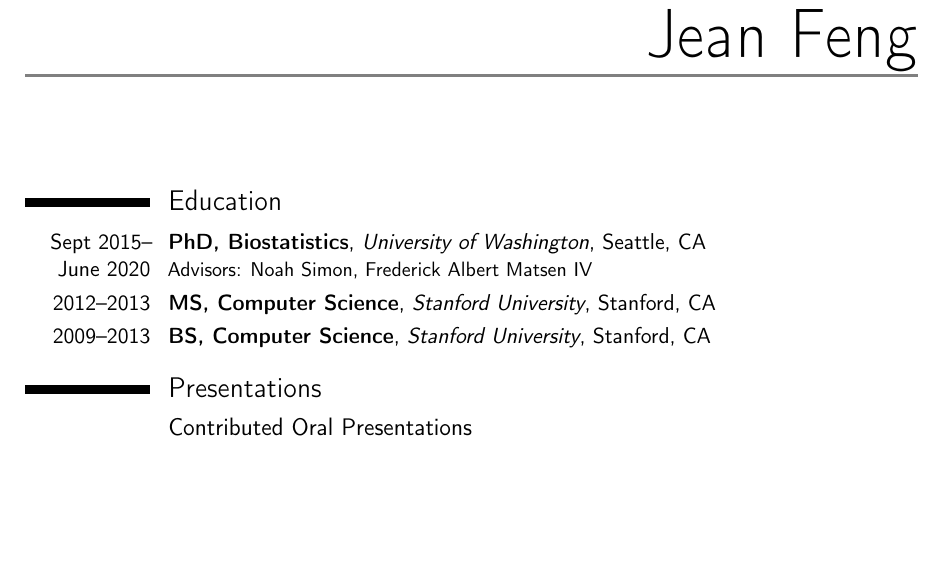
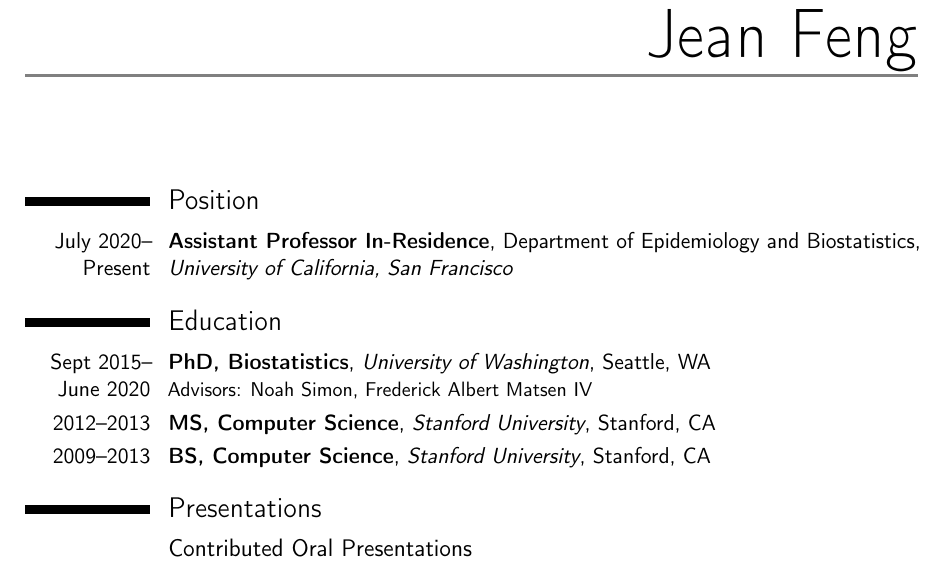
Before and after one commit to jjfeng/jjfeng.github.io, a LaTeX CV (cv.tex): part of page 1 of 3, cut so that both start at the same text, the shorter picture padded with empty space. Compiled offline with pdfLaTeX.

Commit message:
add position

```diff
--- a/cv.tex
+++ b/cv.tex
@@ -56,8 +56,12 @@
 %-----       resume       ---------------------------------------------------------
 \makecvtitle
 
+\section{Position}
+
+\cvitem{July 2020-- Present}{\textbf{Assistant Professor In-Residence}, Department of Epidemiology and Biostatistics, \textit{University of California, San Francisco}}
+
 \section{Education}
-\cventry{Sept 2015-- June 2020}{PhD, Biostatistics}{University of Washington}{Seattle, CA}{}{Advisors: Noah Simon, Frederick Albert Matsen IV}
+\cventry{Sept 2015-- June 2020}{PhD, Biostatistics}{University of Washington}{Seattle, WA}{}{Advisors: Noah Simon, Frederick Albert Matsen IV}
 \cventry{2012--2013}{MS, Computer Science}{Stanford University}{Stanford, CA}{}{}
 \cventry{2009--2013}{BS, Computer Science}{Stanford University}{Stanford, CA}{}{}
 
```
